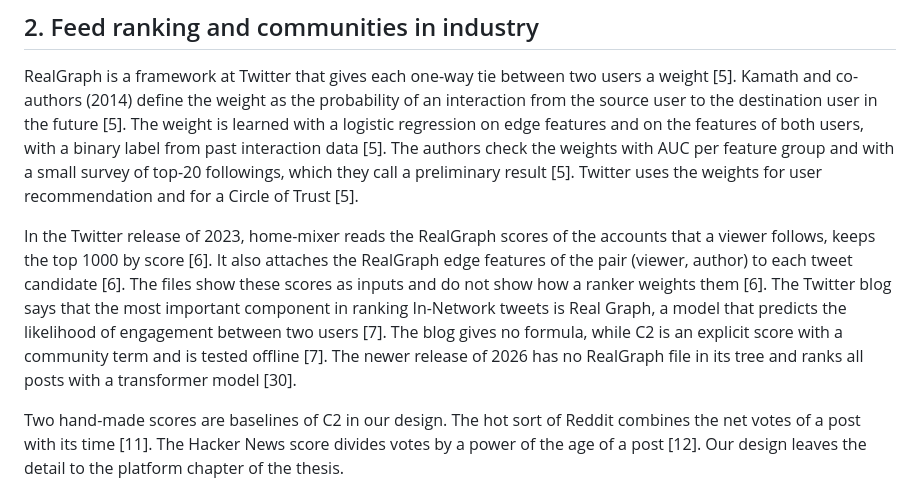
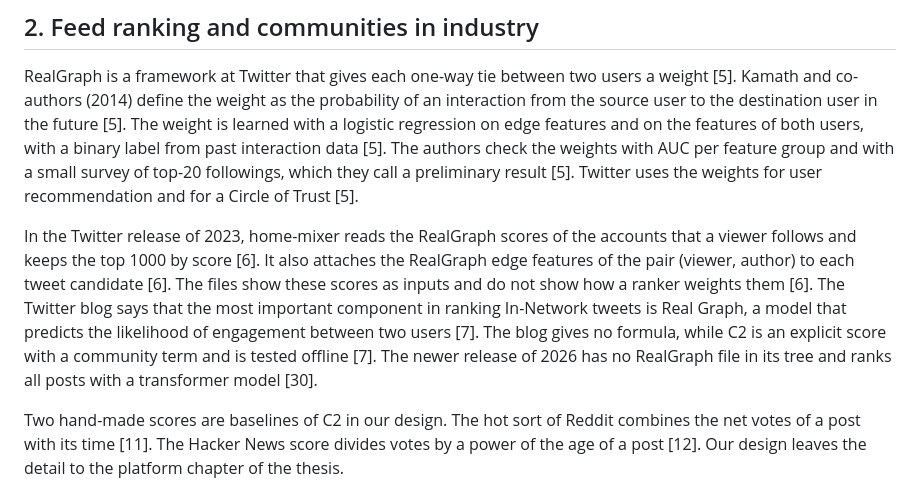
Before and after one commit to CaoNgocAnhTuan/Breadit, a Markdown page: .docs/related-work.md, the part around the change. Drawn GitHub-style.

Commit message:
docs: related-work fixes after the self-review
Co-Authored-By: Claude Sonnet 5.5 <noreply@anthropic.com>

```diff
--- a/.docs/related-work.md
+++ b/.docs/related-work.md
@@ -18,7 +18,7 @@ C2 uses 1 hop. In our design, a hop is one edge of the follow graph, so only the
 
 RealGraph is a framework at Twitter that gives each one-way tie between two users a weight [5]. Kamath and co-authors (2014) define the weight as the probability of an interaction from the source user to the destination user in the future [5]. The weight is learned with a logistic regression on edge features and on the features of both users, with a binary label from past interaction data [5]. The authors check the weights with AUC per feature group and with a small survey of top-20 followings, which they call a preliminary result [5]. Twitter uses the weights for user recommendation and for a Circle of Trust [5].
 
-In the Twitter release of 2023, home-mixer reads the RealGraph scores of the accounts that a viewer follows, keeps the top 1000 by score [6]. It also attaches the RealGraph edge features of the pair (viewer, author) to each tweet candidate [6]. The files show these scores as inputs and do not show how a ranker weights them [6]. The Twitter blog says that the most important component in ranking In-Network tweets is Real Graph, a model that predicts the likelihood of engagement between two users [7]. The blog gives no formula, while C2 is an explicit score with a community term and is tested offline [7]. The newer release of 2026 has no RealGraph file in its tree and ranks all posts with a transformer model [30].
+In the Twitter release of 2023, home-mixer reads the RealGraph scores of the accounts that a viewer follows and keeps the top 1000 by score [6]. It also attaches the RealGraph edge features of the pair (viewer, author) to each tweet candidate [6]. The files show these scores as inputs and do not show how a ranker weights them [6]. The Twitter blog says that the most important component in ranking In-Network tweets is Real Graph, a model that predicts the likelihood of engagement between two users [7]. The blog gives no formula, while C2 is an explicit score with a community term and is tested offline [7]. The newer release of 2026 has no RealGraph file in its tree and ranks all posts with a transformer model [30].
 
 Two hand-made scores are baselines of C2 in our design. The hot sort of Reddit combines the net votes of a post with its time [11]. The Hacker News score divides votes by a power of the age of a post [12]. Our design leaves the detail to the platform chapter of the thesis.
 
```
Also changed, not shown: 1 other file.
